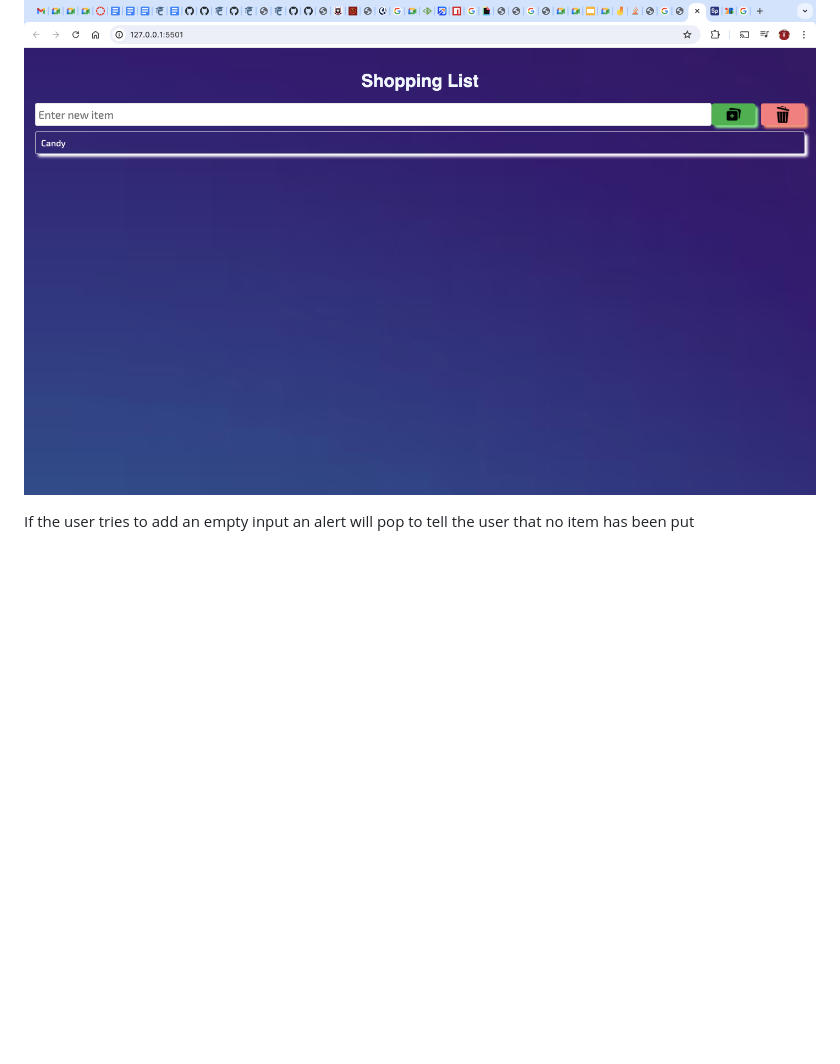
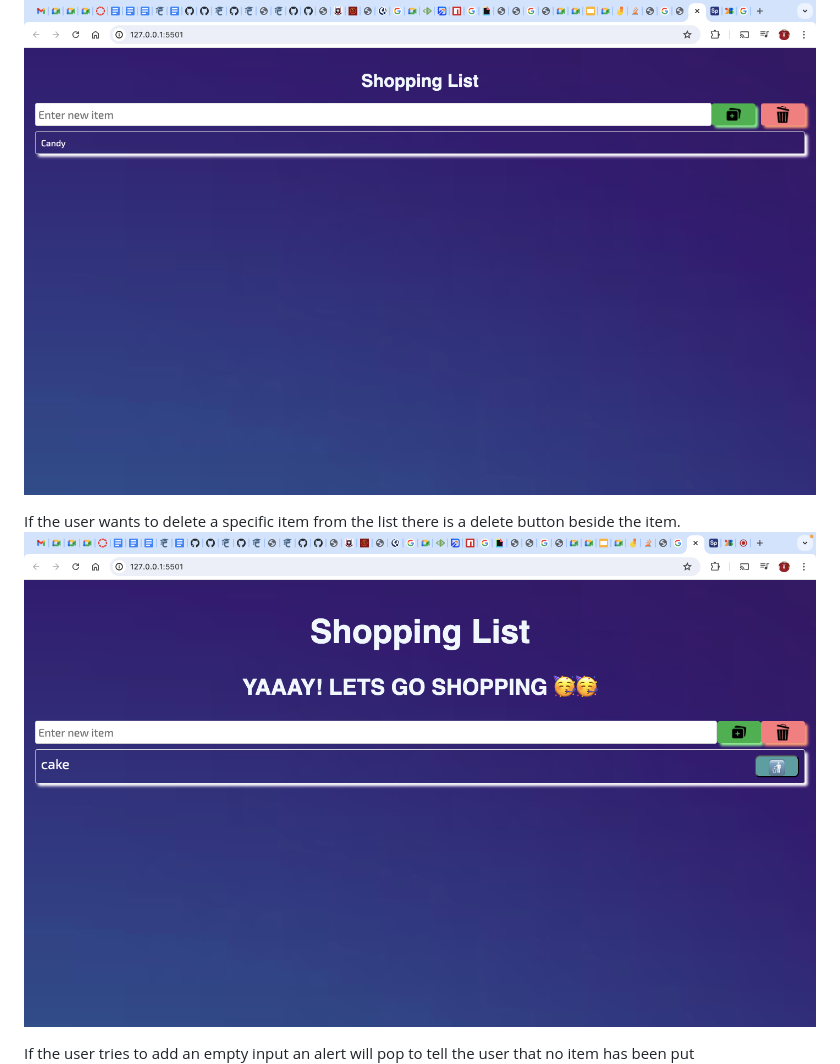
Before and after one commit to Candy2803/code-challenge-2, a Markdown page: README.md, the part around the change. Drawn GitHub-style; pictures changed too: images/Screenshot 2024-07-06 at 14.45.34.png (added); blank space fills up the shorter version.

```diff
--- a/README.md
+++ b/README.md
@@ -28,6 +28,9 @@ The image below shows how the Website looks like:
 On typing the item in the text box provided, click on the green button to add it to the list as below. to clear the list click on the red button
 ![screenshot](./images/Screenshot%202024-07-06%20at%2012.47.04.png)
 
+If the user wants to delete a specific item from the list there is a delete button beside the item.
+![screenshot](./images/Screenshot%202024-07-06%20at%2014.45.34.png)
+
 If the user tries to add an empty input an alert will pop to tell the user that no item has been put
 ![screenshot](./images/Screenshot%202024-07-06%20at%2012.49.11.png)
 
```
Also changed, not shown: 2 other files.
